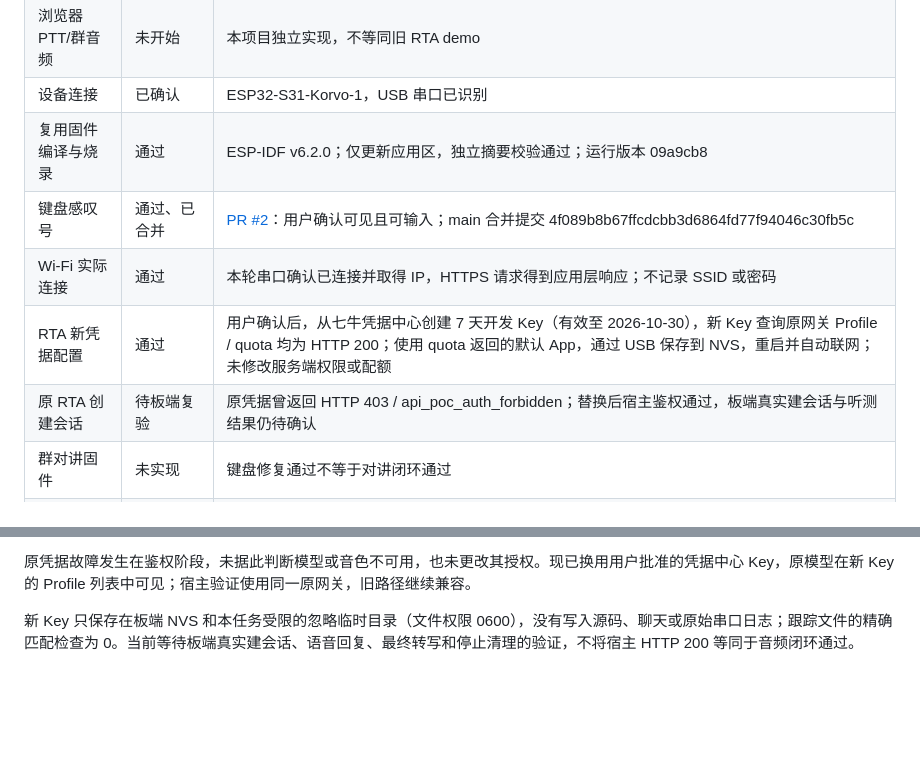
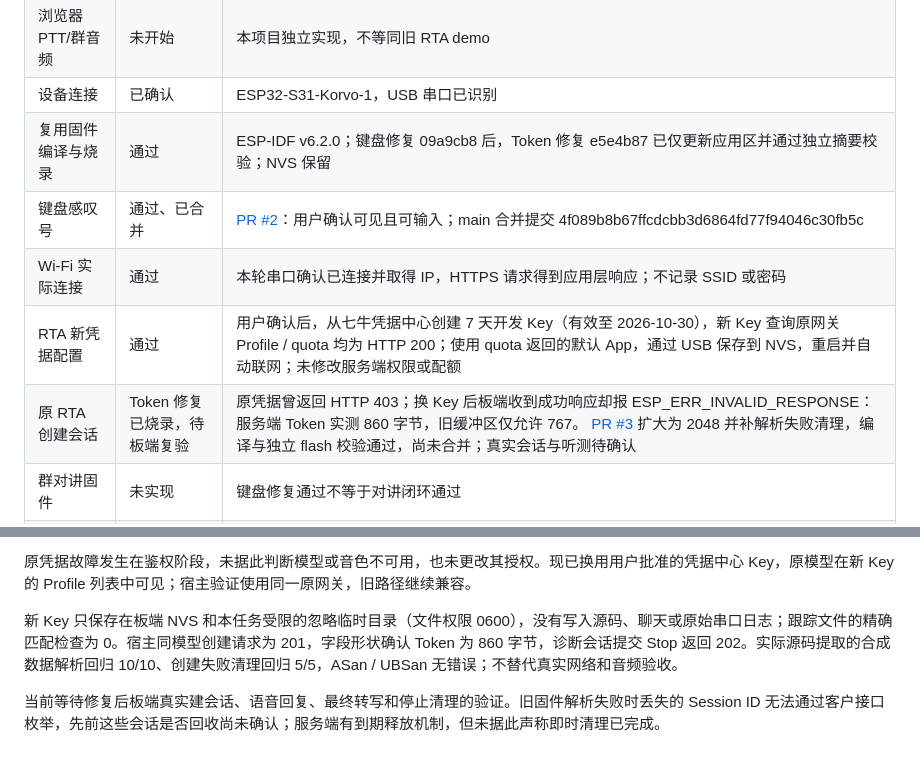
Before and after one commit to iewiad/miku-intercom, a Markdown page: docs/acceptance.md, 2 parts joined by grey strips. GitHub-like rendering; blank space fills up the shorter version.

Commit message:
docs: record RTA token parser fix and verification

```diff
--- a/docs/acceptance.md
+++ b/docs/acceptance.md
@@ -13,11 +13,11 @@
 | 独立 Go 群服务 | 未开始 | 规划产品流程与身份/恢复契约；v0 已通过 |
 | 浏览器 PTT/群音频 | 未开始 | 本项目独立实现，不等同旧 RTA demo |
 | 设备连接 | 已确认 | ESP32-S31-Korvo-1，USB 串口已识别 |
-| 复用固件编译与烧录 | 通过 | ESP-IDF v6.2.0；仅更新应用区，独立摘要校验通过；运行版本 09a9cb8 |
+| 复用固件编译与烧录 | 通过 | ESP-IDF v6.2.0；键盘修复 09a9cb8 后，Token 修复 e5e4b87 已仅更新应用区并通过独立摘要校验；NVS 保留 |
 | 键盘感叹号 | 通过、已合并 | [PR #2](https://github.com/iewiad/miku-intercom/pull/2)：用户确认可见且可输入；main 合并提交 4f089b8b67ffcdcbb3d6864fd77f94046c30fb5c |
 | Wi-Fi 实际连接 | 通过 | 本轮串口确认已连接并取得 IP，HTTPS 请求得到应用层响应；不记录 SSID 或密码 |
 | RTA 新凭据配置 | 通过 | 用户确认后，从七牛凭据中心创建 7 天开发 Key（有效至 2026-10-30），新 Key 查询原网关 Profile / quota 均为 HTTP 200；使用 quota 返回的默认 App，通过 USB 保存到 NVS，重启并自动联网；未修改服务端权限或配额 |
-| 原 RTA 创建会话 | 待板端复验 | 原凭据曾返回 HTTP 403 / api_poc_auth_forbidden；替换后宿主鉴权通过，板端真实建会话与听测结果仍待确认 |
+| 原 RTA 创建会话 | Token 修复已烧录，待板端复验 | 原凭据曾返回 HTTP 403；换 Key 后板端收到成功响应却报 ESP_ERR_INVALID_RESPONSE：服务端 Token 实测 860 字节，旧缓冲区仅允许 767。 [PR #3](https://github.com/iewiad/miku-intercom/pull/3) 扩大为 2048 并补解析失败清理，编译与独立 flash 校验通过，尚未合并；真实会话与听测待确认 |
 | 群对讲固件 | 未实现 | 键盘修复通过不等于对讲闭环通过 |
 | 板↔浏览器实音频 | 未验证 | 必须真机听测 |
 | RTA 最终转写 | 未验证 | 沿用实际 Profile，核验最终事件 |
@@ -36,4 +36,6 @@
 
 原凭据故障发生在鉴权阶段，未据此判断模型或音色不可用，也未更改其授权。现已换用用户批准的凭据中心 Key，原模型在新 Key 的 Profile 列表中可见；宿主验证使用同一原网关，旧路径继续兼容。
 
-新 Key 只保存在板端 NVS 和本任务受限的忽略临时目录（文件权限 0600），没有写入源码、聊天或原始串口日志；跟踪文件的精确匹配检查为 0。当前等待板端真实建会话、语音回复、最终转写和停止清理的验证，不将宿主 HTTP 200 等同于音频闭环通过。
+新 Key 只保存在板端 NVS 和本任务受限的忽略临时目录（文件权限 0600），没有写入源码、聊天或原始串口日志；跟踪文件的精确匹配检查为 0。宿主同模型创建请求为 201，字段形状确认 Token 为 860 字节，诊断会话提交 Stop 返回 202。实际源码提取的合成数据解析回归 10/10、创建失败清理回归 5/5，ASan / UBSan 无错误；不替代真实网络和音频验收。
+
+当前等待修复后板端真实建会话、语音回复、最终转写和停止清理的验证。旧固件解析失败时丢失的 Session ID 无法通过客户接口枚举，先前这些会话是否回收尚未确认；服务端有到期释放机制，但未据此声称即时清理已完成。
```
